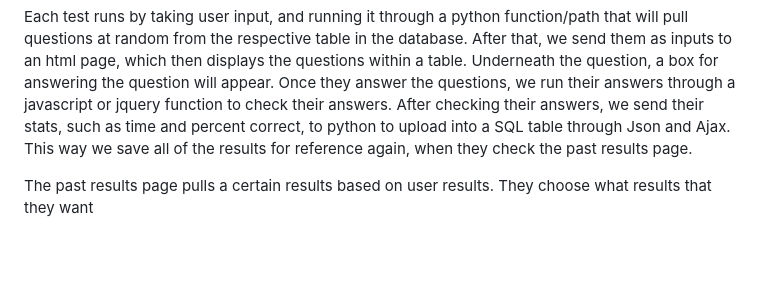
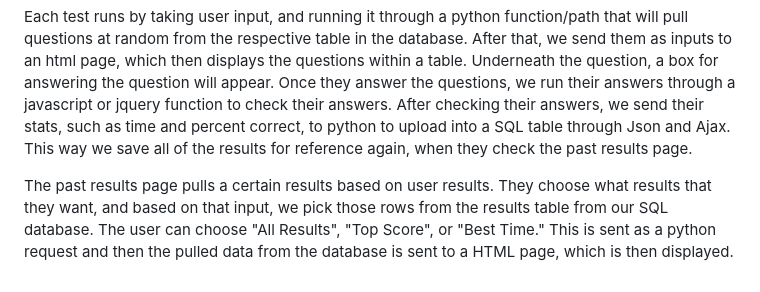
Before and after one commit to advaith-elluru/cs50_final_project_addu_and_vishruth, a Markdown page: README.md, the part around the change. Rendered like a GitHub page; blank space fills up the shorter version.

Commit message:
Sun, Mar 19, 2023, 8:44 PM -05:00

```diff
--- a/README.md
+++ b/README.md
@@ -8,4 +8,4 @@
 
   Each test runs by taking user input, and running it through a python function/path that will pull questions at random from the respective table in the database. After that, we send them as inputs to an html page, which then displays the questions within a table. Underneath the question, a box for answering the question will appear. Once they answer the questions, we run their answers through a javascript or jquery function to check their answers. After checking their answers, we send their stats, such as time and percent correct, to python to upload into a SQL table through Json and Ajax. This way we save all of the results for reference again, when they check the past results page.
 
-  The past results page pulls a certain results based on user results. They choose what results that they want
+  The past results page pulls a certain results based on user results. They choose what results that they want, and based on that input, we pick those rows from the results table from our SQL database. The user can choose "All Results", "Top Score", or "Best Time." This is sent as a python request and then the pulled data from the database is sent to a HTML page, which is then displayed.
```
